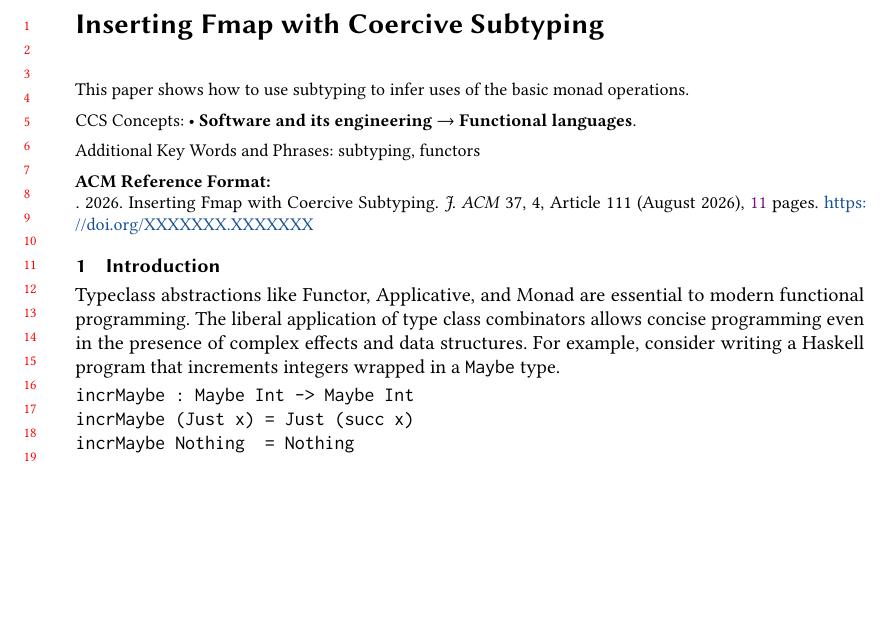
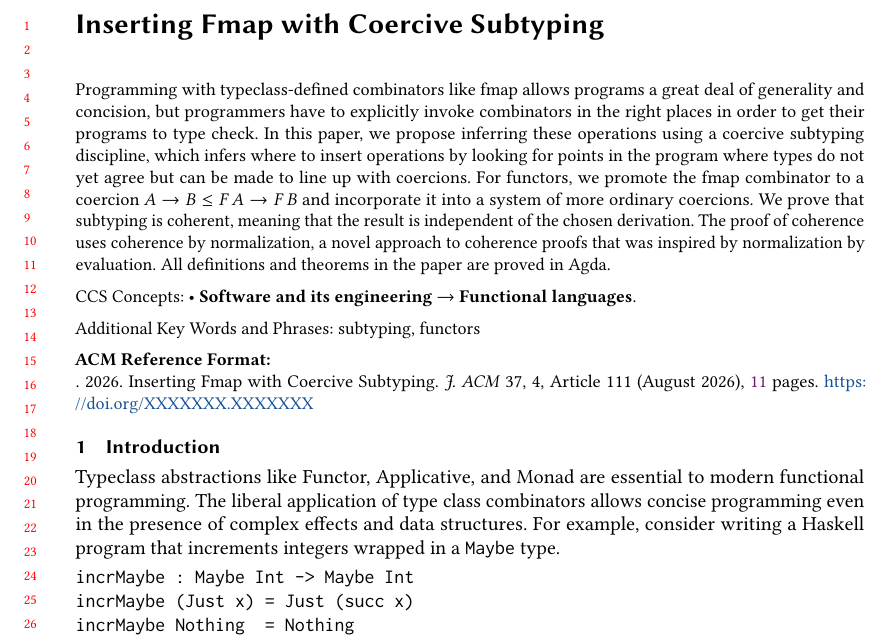
Before and after one commit to astump/fam-coercions-paper, a LaTeX paper (haskell26/paper.tex): part of page 1 of 11, cut so that both start at the same text, the shorter picture padded with empty space. Compiled offline with pdfLaTeX.

Commit message:
abstract

```diff
--- a/haskell26/paper.tex
+++ b/haskell26/paper.tex
@@ -120,8 +120,19 @@
 %% The abstract is a short summary of the work to be presented in the
 %% article.
 \begin{abstract}
-  This paper shows how to use subtyping to infer uses of the basic
-  monad operations.
+  Programming with typeclass-defined combinators like fmap allows programs a
+great deal of generality and concision, but programmers have to explicitly
+invoke combinators in the right places in order to get their programs to type
+check. In this paper, we propose inferring these operations using a coercive
+subtyping discipline, which infers where to insert operations by looking for
+points in the program where types do not yet agree but can be made to line up
+with coercions. For functors, we promote the fmap combinator to a coercion
+\(A \to B \subty \F A \to \F B\) and incorporate it into a system of more
+ordinary coercions. We prove that subtyping is coherent, meaning that
+the result is independent of the chosen derivation. The proof of coherence uses
+coherence by normalization, a novel approach to coherence proofs that was
+inspired by normalization by evaluation. All definitions and theorems in the
+paper are proved in Agda.
 \end{abstract}
 
 %%
```
Also changed, not shown: haskell26/paper.pdf.
